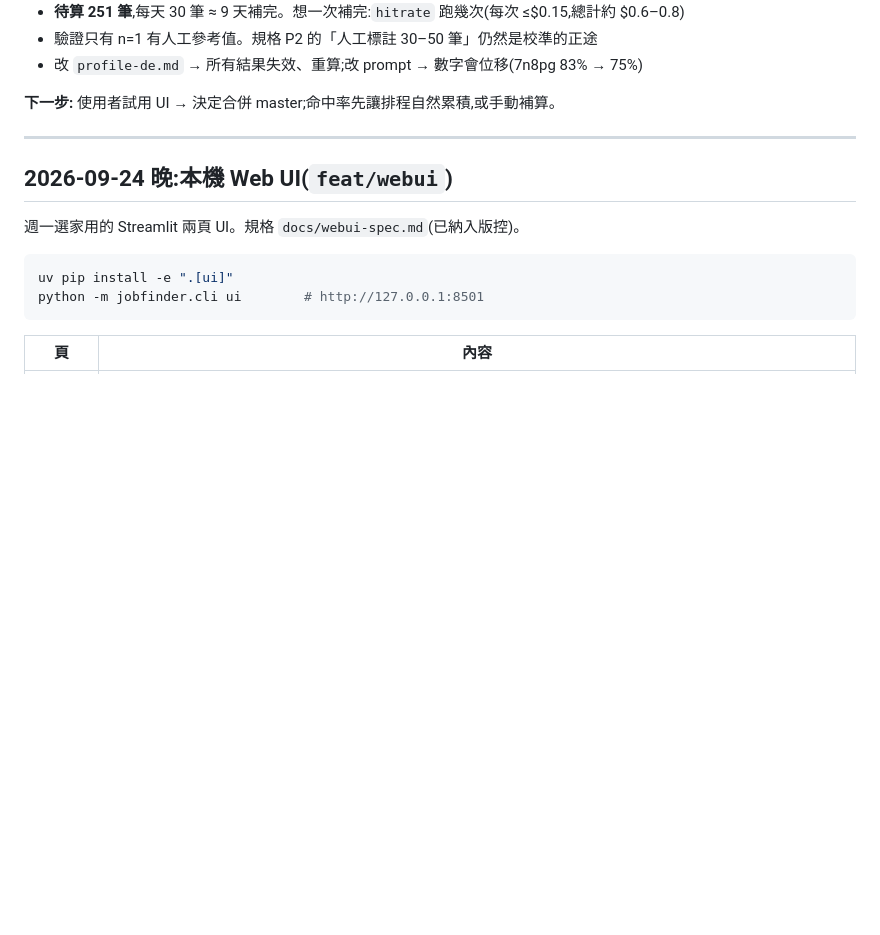
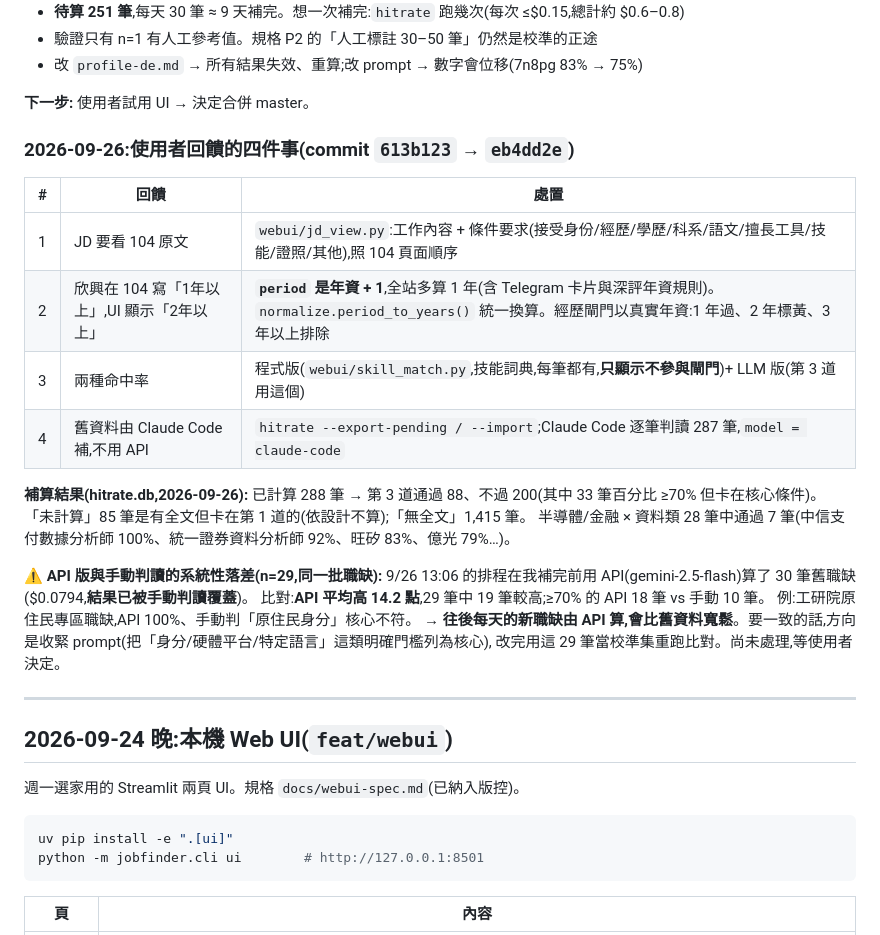
Before and after one commit to yiyiscode/104-job-finder, a Markdown page: RESUME.md, the part around the change. GitHub-like rendering; blank space fills up the shorter version.

Commit message:
docs: RESUME 記錄 9/26 回饋處理、287 筆手動補算與 API 落差
Co-Authored-By: Claude Opus 5.5 <noreply@anthropic.com>

```diff
--- a/RESUME.md
+++ b/RESUME.md
@@ -37,7 +37,27 @@ commit `a9faf78`、`4daceee`。grilling 定案:
 - 驗證只有 n=1 有人工參考值。規格 P2 的「人工標註 30–50 筆」仍然是校準的正途
 - 改 `profile-de.md` → 所有結果失效、重算;改 prompt → 數字會位移(7n8pg 83% → 75%)
 
-**下一步:** 使用者試用 UI → 決定合併 master;命中率先讓排程自然累積,或手動補算。
+**下一步:** 使用者試用 UI → 決定合併 master。
+
+### 2026-09-26:使用者回饋的四件事(commit `613b123` → `eb4dd2e`)
+
+| # | 回饋 | 處置 |
+|---|---|---|
+| 1 | JD 要看 104 原文 | `webui/jd_view.py`:工作內容 + 條件要求(接受身份/經歷/學歷/科系/語文/擅長工具/技能/證照/其他),照 104 頁面順序 |
+| 2 | 欣興在 104 寫「1年以上」,UI 顯示「2年以上」 | **`period` 是年資 + 1**,全站多算 1 年(含 Telegram 卡片與深評年資規則)。`normalize.period_to_years()` 統一換算。經歷閘門以真實年資:1 年過、2 年標黃、3 年以上排除 |
+| 3 | 兩種命中率 | 程式版(`webui/skill_match.py`,技能詞典,每筆都有,**只顯示不參與閘門**)+ LLM 版(第 3 道用這個) |
+| 4 | 舊資料由 Claude Code 補,不用 API | `hitrate --export-pending / --import`;Claude Code 逐筆判讀 287 筆,`model = claude-code` |
+
+**補算結果(hitrate.db,2026-09-26):** 已計算 288 筆 → 第 3 道通過 88、不過 200(其中 33 筆百分比 ≥70% 但卡在核心條件)。
+「未計算」85 筆是有全文但卡在第 1 道的(依設計不算);「無全文」1,415 筆。
+半導體/金融 × 資料類 28 筆中通過 7 筆(中信支付數據分析師 100%、統一證券資料分析師 92%、旺矽 83%、億光 79%…)。
+
+**⚠️ API 版與手動判讀的系統性落差(n=29,同一批職缺):**
+9/26 13:06 的排程在我補完前用 API(gemini-2.5-flash)算了 30 筆舊職缺($0.0794,**結果已被手動判讀覆蓋**)。
+比對:**API 平均高 14.2 點**,29 筆中 19 筆較高;≥70% 的 API 18 筆 vs 手動 10 筆。
+例:工研院原住民專區職缺,API 100%、手動判「原住民身分」核心不符。
+→ **往後每天的新職缺由 API 算,會比舊資料寬鬆**。要一致的話,方向是收緊 prompt(把「身分/硬體平台/特定語言」這類明確門檻列為核心),
+改完用這 29 筆當校準集重跑比對。尚未處理,等使用者決定。
 
 ---
 
```
